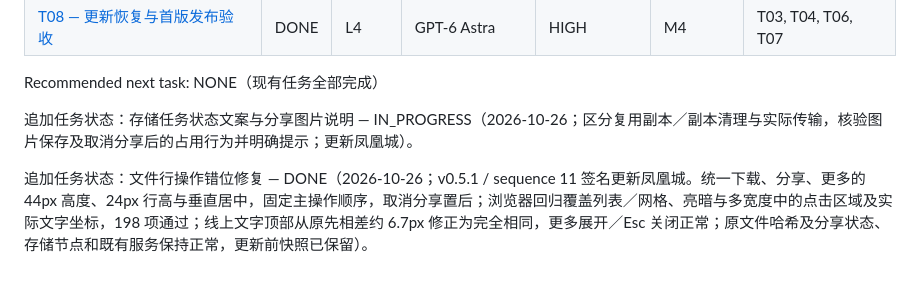
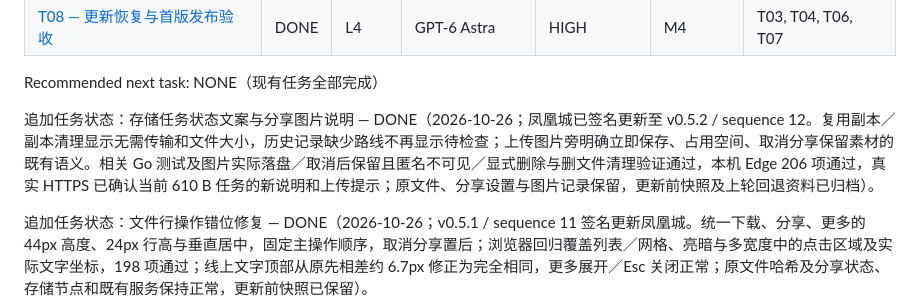
Before and after one commit to BFRKQSB7/FilePanel, a Markdown page: tasks/README.md, the part around the change. GitHub-like rendering; blank space fills up the shorter version.

Commit message:
docs: record verified storage task label update

```diff
--- a/tasks/README.md
+++ b/tasks/README.md
@@ -15,7 +15,7 @@ Current milestone: NONE（M1–M4 已完成）
 
 Recommended next task: NONE（现有任务全部完成）
 
-追加任务状态：存储任务状态文案与分享图片说明 — IN_PROGRESS（2026-10-26；区分复用副本／副本清理与实际传输，核验图片保存及取消分享后的占用行为并明确提示；更新凤凰城）。
+追加任务状态：存储任务状态文案与分享图片说明 — DONE（2026-10-26；凤凰城已签名更新至 v0.5.2 / sequence 12。复用副本／副本清理显示无需传输和文件大小，历史记录缺少路线不再显示待检查；上传图片旁明确立即保存、占用空间、取消分享保留素材的既有语义。相关 Go 测试及图片实际落盘／取消后保留且匿名不可见／显式删除与删文件清理验证通过，本机 Edge 206 项通过，真实 HTTPS 已确认当前 610 B 任务的新说明和上传提示；原文件、分享设置与图片记录保留，更新前快照及上轮回退资料已归档）。
 
 追加任务状态：文件行操作错位修复 — DONE（2026-10-26；v0.5.1 / sequence 11 签名更新凤凰城。统一下载、分享、更多的 44px 高度、24px 行高与垂直居中，固定主操作顺序，取消分享置后；浏览器回归覆盖列表／网格、亮暗与多宽度中的点击区域及实际文字坐标，198 项通过；线上文字顶部从原先相差约 6.7px 修正为完全相同，更多展开／Esc 关闭正常；原文件哈希及分享状态、存储节点和既有服务保持正常，更新前快照已保留）。
 
```
